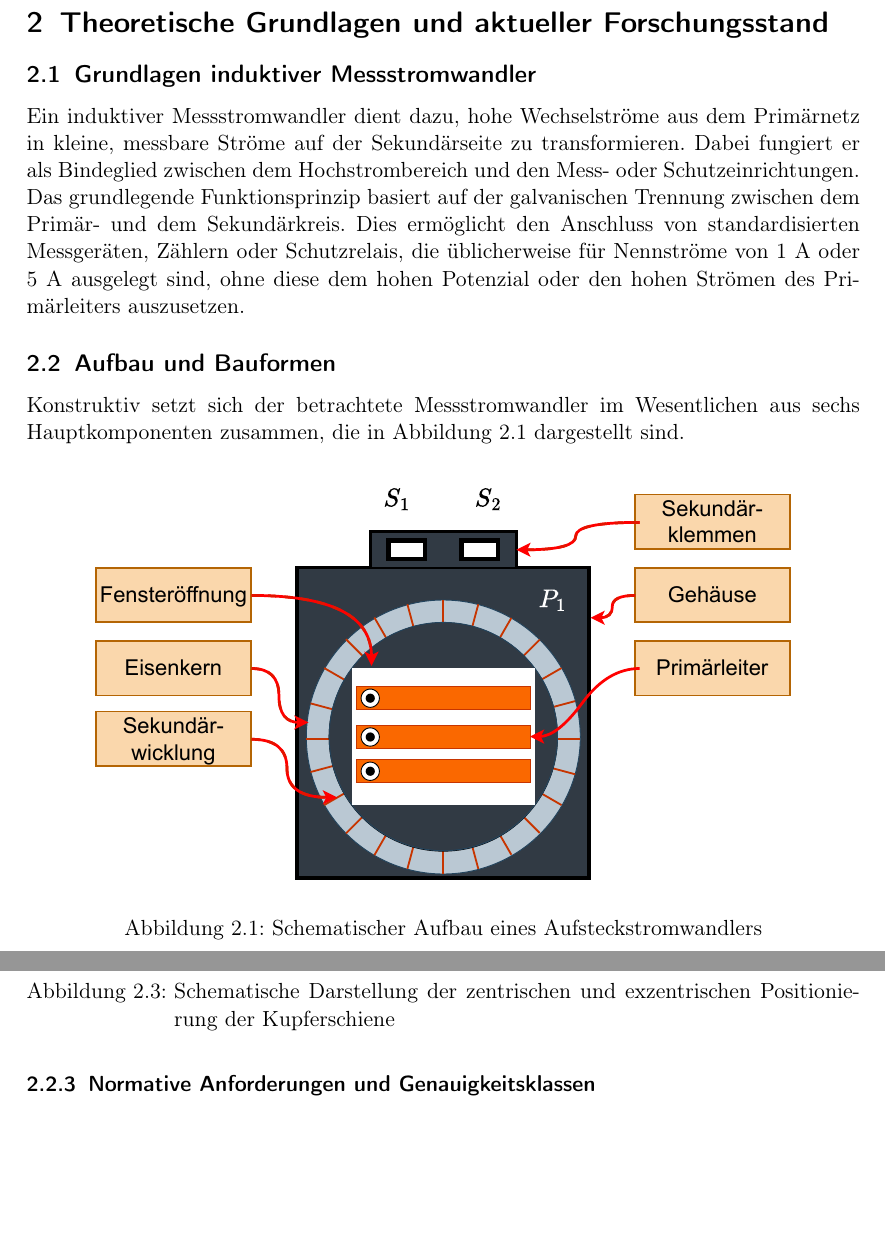
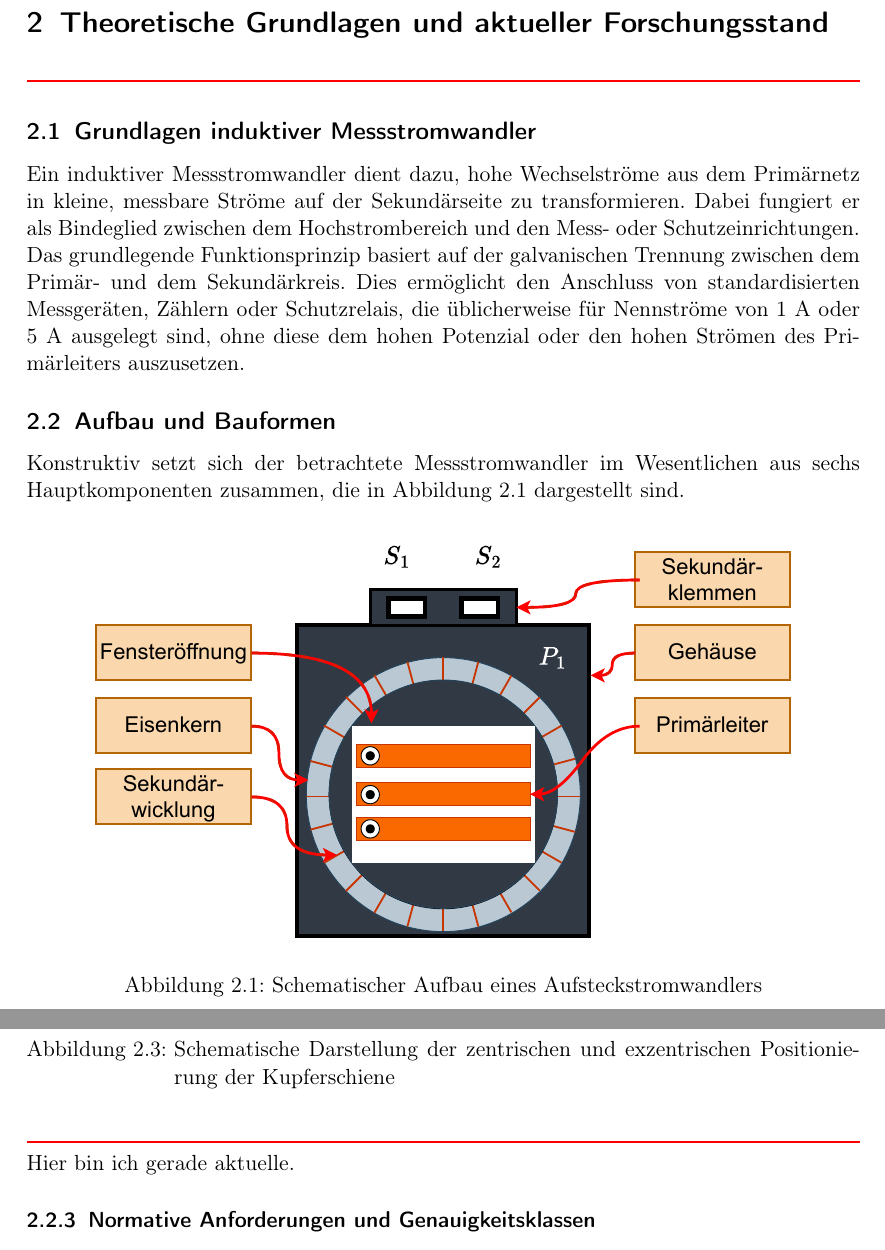
Before and after one commit to oliverschmidt99/Bachelorarbeit-Fremdfeldbeeinflussung-Messstromwandler, a LaTeX document (main.tex, which reads 02_Inhalt/02_Hauptteil/02_theorieteil.tex): two parts of pages 8 and 11 of 22, joined at a grey line, cut so that both start at the same text, the shorter picture padded with empty space. Compiled offline with pdfLaTeX.

Commit message:
Überarbeitung des Theorieteils: Hinzufügen von Trennlinien und aktuellen Notizen zur Strukturverbesserung

```diff
--- a/02_Inhalt/02_Hauptteil/02_theorieteil.tex
+++ b/02_Inhalt/02_Hauptteil/02_theorieteil.tex
@@ -1,5 +1,7 @@
 \section{Theoretische Grundlagen und aktueller Forschungsstand}
 \label{chap:theorie}
+
+\noindent\textcolor{red}{\rule{\textwidth}{1pt}}
 
 \subsection{Grundlagen induktiver Messstromwandler}
 \label{sec:grundlagen_wandler}
@@ -44,6 +46,8 @@ Die Abbildung~\ref{pic:aufbau_wandler_kompensationswicklungen} zeigt schematisch
 
 \einfuegenBildGross{03_Ressourcen/zeichnungen/kupferschiene_positionierung_vergleich.drawio.pdf}{Schematische Darstellung der zentrischen und exzentrischen Positionierung der Kupferschiene}{pic:schema_kupferschiene_pos}
 
+\noindent\textcolor{red}{\rule{\textwidth}{1pt}}
+Hier bin ich gerade aktuelle.
 \subsubsection{Normative Anforderungen und Genauigkeitsklassen}
 \label{sec:normen_klassen}
 
```
Also changed, not shown: main.pdf.
